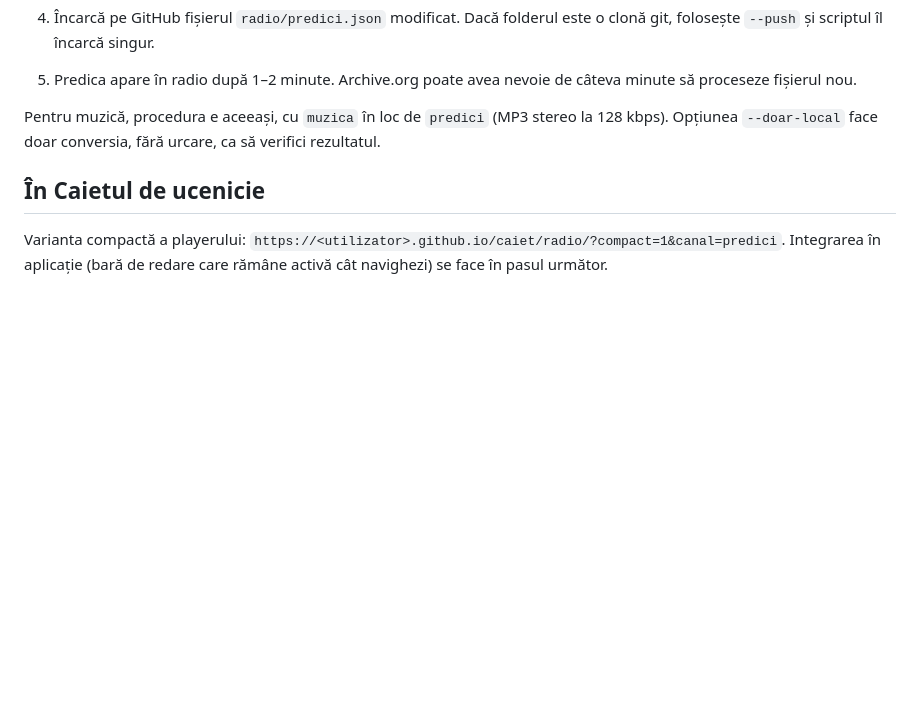
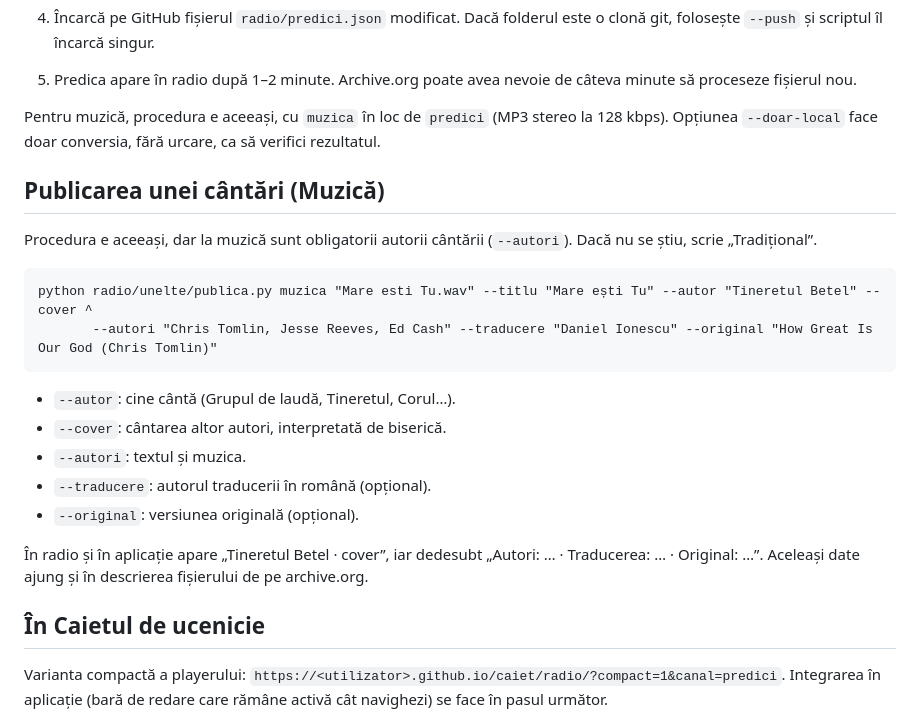
Before and after one commit to schitarkf-code/caiet, a Markdown page: radio/CITESTE-MA.md, the part around the change. Drawn GitHub-style; blank space fills up the shorter version.

````diff
--- a/radio/CITESTE-MA.md
+++ b/radio/CITESTE-MA.md
@@ -36,6 +36,20 @@
 
 Pentru muzică, procedura e aceeași, cu `muzica` în loc de `predici` (MP3 stereo la 128 kbps). Opțiunea `--doar-local` face doar conversia, fără urcare, ca să verifici rezultatul.
 
+## Publicarea unei cântări (Muzică)
+Procedura e aceeași, dar la muzică sunt obligatorii autorii cântării (`--autori`). Dacă nu se știu, scrie „Tradițional”.
+```
+python radio/unelte/publica.py muzica "Mare esti Tu.wav" --titlu "Mare ești Tu" --autor "Tineretul Betel" --cover ^
+       --autori "Chris Tomlin, Jesse Reeves, Ed Cash" --traducere "Daniel Ionescu" --original "How Great Is Our God (Chris Tomlin)"
+```
+- `--autor`: cine cântă (Grupul de laudă, Tineretul, Corul…).
+- `--cover`: cântarea altor autori, interpretată de biserică.
+- `--autori`: textul și muzica.
+- `--traducere`: autorul traducerii în română (opțional).
+- `--original`: versiunea originală (opțional).
+
+În radio și în aplicație apare „Tineretul Betel · cover”, iar dedesubt „Autori: … · Traducerea: … · Original: …”. Aceleași date ajung și în descrierea fișierului de pe archive.org.
+
 ## În Caietul de ucenicie
 Varianta compactă a playerului: `https://<utilizator>.github.io/caiet/radio/?compact=1&canal=predici`. Integrarea în aplicație (bară de redare care rămâne activă cât navighezi) se face în pasul următor.
 
````
